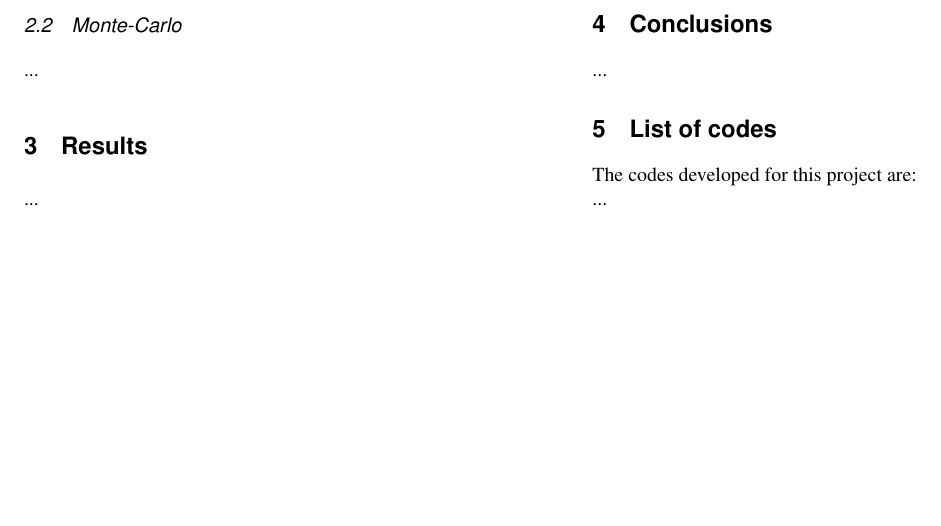
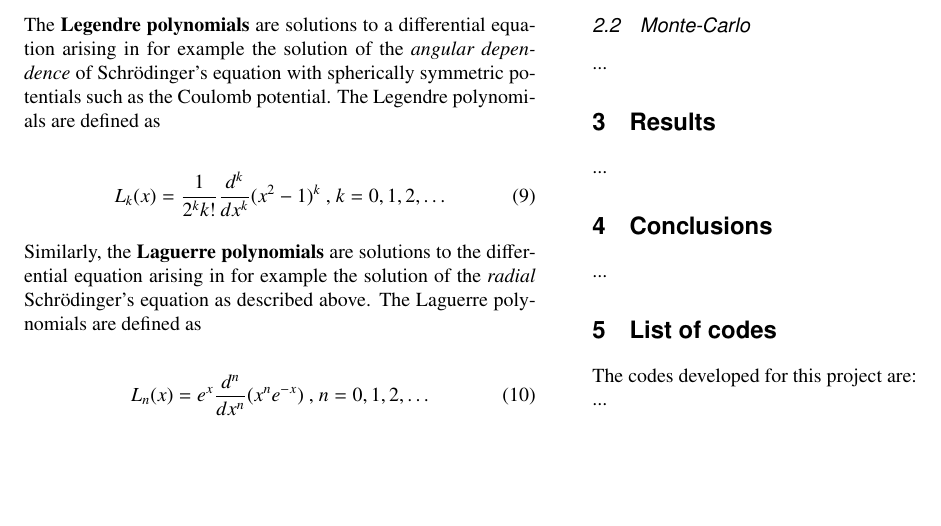
Before and after one commit to mariahammerstrom/Project3, a LaTeX paper (Report/FYS4150-Report-Project3.tex): part of page 2 of 2, cut at the place of the change. Compiled offline with pdfLaTeX.

Commit message:
Added polynomial definitions.

```diff
--- a/Report/FYS4150-Report-Project3.tex
+++ b/Report/FYS4150-Report-Project3.tex
@@ -100,6 +100,16 @@ where $P_{2N-1} (x)$ is a polynomial of degree $2N-1$ with N mesh points. The me
 \begin{equation}
 	\int f(x) dx \approx \int P_{2N-1}(x) dx \approx \sum_{i = 1}^{N-1} P_{2N-1}(x_i) \omega_i.
 \end{equation}
+The \textbf{Legendre polynomials} are solutions to a differential equation arising in for example the solution of the \textit{angular dependence} of Schr\"{o}dinger's equation with spherically symmetric potentials such as the Coulomb potential. The Legendre polynomials are defined as
+
+\begin{equation}
+	L_k(x) = \frac{1}{2^k k!} \frac{d^k}{dx^k} (x^2 - 1)^k \textrm{ , } k = 0,1,2, \dots
+\end{equation}
+Similarly, the \textbf{Laguerre polynomials} are solutions to the differential equation arising in for example the solution of the \textit{radial} Schr\"{o}dinger's equation as described above. The Laguerre polynomials are defined as
+
+\begin{equation}
+	L_n(x) = e^x \frac{d^n}{dx^n} (x^n e^{-x}) \textrm{ , } n = 0,1,2, \dots
+\end{equation}
 
 
 \subsection{Monte-Carlo}
```
Also changed, not shown: Report/FYS4150-Report-Project3.pdf, 2 other files.
